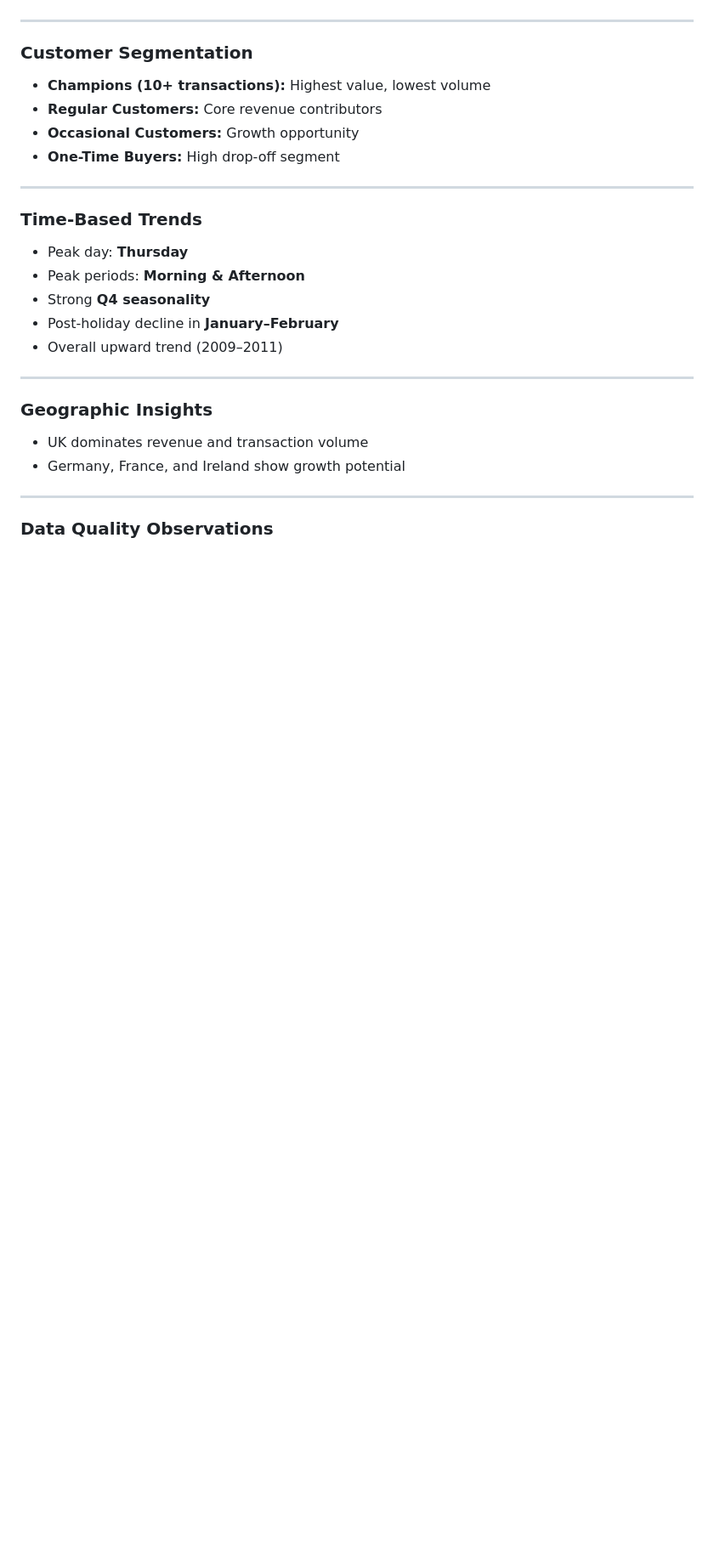
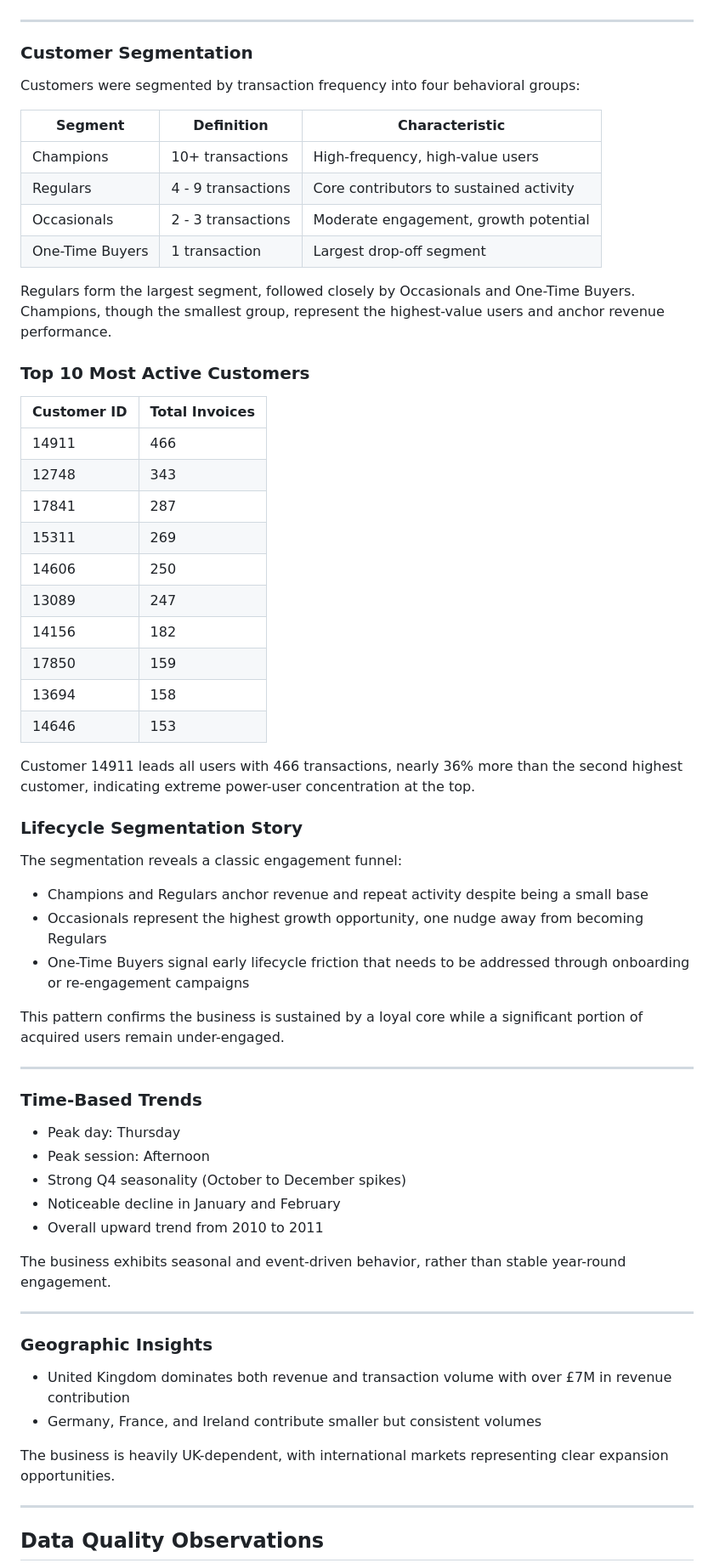
Before and after one commit to Jaytee4000/data-analytics-portfolio, a Markdown page: Product Usage & Engagement Analysis/product-usage-engagement-analysis/README.md, the part around one of its changes. Shown at 85% size. Drawn GitHub-style; blank space fills up the shorter version.

```diff
--- a/Product Usage & Engagement Analysis/product-usage-engagement-analysis/README.md
+++ b/Product Usage & Engagement Analysis/product-usage-engagement-analysis/README.md
@@ -150,29 +141,66 @@ This indicates:
 
 ### Customer Segmentation
 
-- **Champions (10+ transactions):** Highest value, lowest volume
-- **Regular Customers:** Core revenue contributors
-- **Occasional Customers:** Growth opportunity
-- **One-Time Buyers:** High drop-off segment
+Customers were segmented by transaction frequency into four behavioral groups:
+
+| Segment | Definition | Characteristic |
+|---|---|---|
+| Champions | 10+ transactions | High-frequency, high-value users |
+| Regulars | 4 - 9 transactions | Core contributors to sustained activity |
+| Occasionals | 2 - 3 transactions | Moderate engagement, growth potential |
+| One-Time Buyers | 1 transaction | Largest drop-off segment |
+
+Regulars form the largest segment, followed closely by Occasionals and One-Time Buyers. Champions, though the smallest group, represent the highest-value users and anchor revenue performance.
+
+### Top 10 Most Active Customers
+
+| Customer ID | Total Invoices |
+|---|---|
+| 14911 | 466 |
+| 12748 | 343 |
+| 17841 | 287 |
+| 15311 | 269 |
+| 14606 | 250 |
+| 13089 | 247 |
+| 14156 | 182 |
+| 17850 | 159 |
+| 13694 | 158 |
+| 14646 | 153 |
+
+Customer 14911 leads all users with 466 transactions, nearly 36% more than the second highest customer, indicating extreme power-user concentration at the top.
+
+### Lifecycle Segmentation Story
+
+The segmentation reveals a classic engagement funnel:
+
+- Champions and Regulars anchor revenue and repeat activity despite being a small base
+- Occasionals represent the highest growth opportunity, one nudge away from becoming Regulars
+- One-Time Buyers signal early lifecycle friction that needs to be addressed through onboarding or re-engagement campaigns
+
+This pattern confirms the business is sustained by a loyal core while a significant portion of acquired users remain under-engaged.
 
 ---
 
 ### Time-Based Trends
 
-- Peak day: **Thursday**
-- Peak periods: **Morning & Afternoon**
-- Strong **Q4 seasonality**
-- Post-holiday decline in **January–February**
-- Overall upward trend (2009–2011)
+- Peak day: Thursday
+- Peak session: Afternoon
+- Strong Q4 seasonality (October to December spikes)
+- Noticeable decline in January and February
+- Overall upward trend from 2010 to 2011
+
+The business exhibits seasonal and event-driven behavior, rather than stable year-round engagement.
 
 ---
 
 ### Geographic Insights
 
-- UK dominates revenue and transaction volume
-- Germany, France, and Ireland show growth potential
+- United Kingdom dominates both revenue and transaction volume with over £7M in revenue contribution
+- Germany, France, and Ireland contribute smaller but consistent volumes
+
+The business is heavily UK-dependent, with international markets representing clear expansion opportunities.
 
 ---
 
-### Data Quality Observations
+## Data Quality Observations
 
```
Also changed, not shown: other parts of Product Usage & Engagement Analysis/product-usage-engagement-analysis/README.md (+112 -79 lines).
